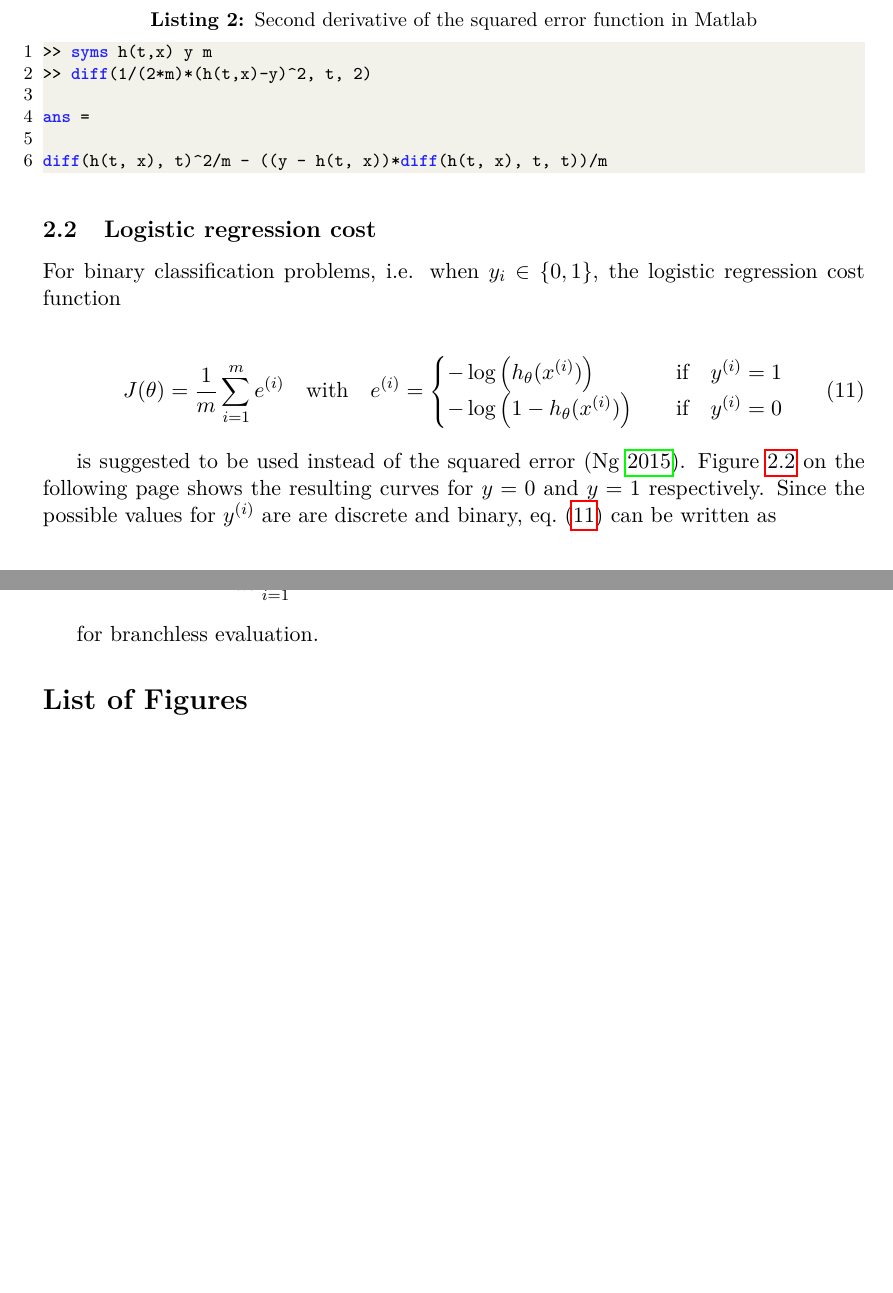
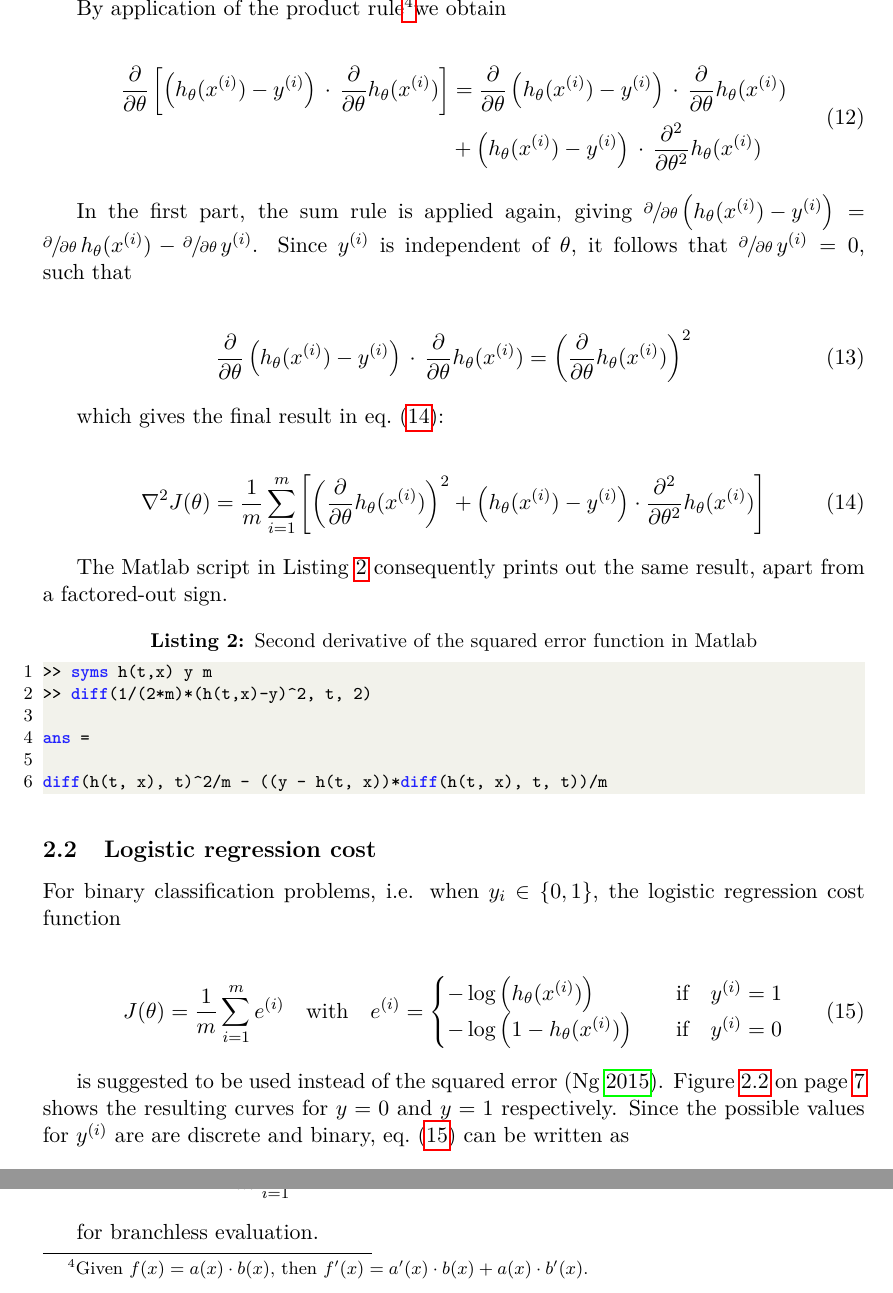
Before and after one commit to sunsided/neural-latex, a LaTeX paper (main.tex): two parts of page 5 of 6 before the commit and two parts of page 5 of 7 after it, joined at a grey line, cut at the place of the change, the shorter picture padded with empty space. Compiled offline with pdfLaTeX.

Commit message:
added the second derivative of the SSE cost function

```diff
--- a/main.tex
+++ b/main.tex
@@ -264,11 +288,56 @@ ans =
+By application of the product rule%
+\footnote{Given $f(x) = a(x)\cdot b(x)$, then $f'(x) = a'(x)\cdot b(x) + a(x)\cdot b'(x)$.}%
+we obtain
+
+\begin{align}
+\begin{split}
+\frac{\partial}{\partial \theta}
+\left[
+\left( h_\theta(x^{(i)}) - y^{(i)} \right)
+\, \cdot \,
+\frac{\partial}{\partial \theta} h_\theta(x^{(i)})
+\right]
+&=
+\frac{\partial}{\partial \theta}
+\left( h_\theta(x^{(i)}) - y^{(i)}\right)
+\, \cdot \,
+\frac{\partial}{\partial \theta}
+h_\theta(x^{(i)}) \\
+&+
+\left( h_\theta(x^{(i)}) - y^{(i)}\right)
+\, \cdot \,
+\frac{\partial^2}{\partial \theta^2}
+h_\theta(x^{(i)})
+\end{split} \label{eq:sse2ndDerivativeSteps}
+\end{align}
+
+In the first part, the sum rule is applied again, giving $\sfrac{\partial}{\partial \theta}
+\left( h_\theta(x^{(i)}) - y^{(i)}\right) = \sfrac{\partial}{\partial \theta}\,
+h_\theta(x^{(i)}) - \sfrac{\partial}{\partial \theta}\, y^{(i)}$. Since $y^{(i)}$ is independent of $\theta$, it follows that $\sfrac{\partial}{\partial \theta}\, y^{(i)} = 0$, such that
+
+\begin{align}
+\frac{\partial}{\partial \theta}
+\left( h_\theta(x^{(i)}) - y^{(i)}\right)
+\, \cdot \,
+\frac{\partial}{\partial \theta}
+h_\theta(x^{(i)})
+&=
+\left(
+\frac{\partial}{\partial \theta}
+h_\theta(x^{(i)})\right)^2
+\end{align}
+
+which gives the final result in \cref{eq:sse2ndDerivative}:
 
 \begin{align}
 \nabla^2 J(\theta) &=
 \frac{1}{m} \sum_{i=1}^m
 \left[
 \left(\frac{\partial}{\partial \theta} h_\theta(x^{(i)})\right)^2 +\left( h_\theta(x^{(i)}) - y^{(i)} \right) \cdot \frac{\partial^2}{\partial \theta^2} h_\theta(x^{(i)})
-\right]
+\right] \label{eq:sse2ndDerivative}
 \end{align}
+
+The Matlab script in \Cref{lst:matlab-2nd-derivative} consequently prints out the same result, apart from a factored-out sign.
 
 \begin{lstlisting}[label=lst:matlab-2nd-derivative,caption=Second derivative of the squared error function in Matlab, style=matlab]
 >> syms h(t,x) y m
```
Also changed, not shown: main.tex (34 more changed lines).
